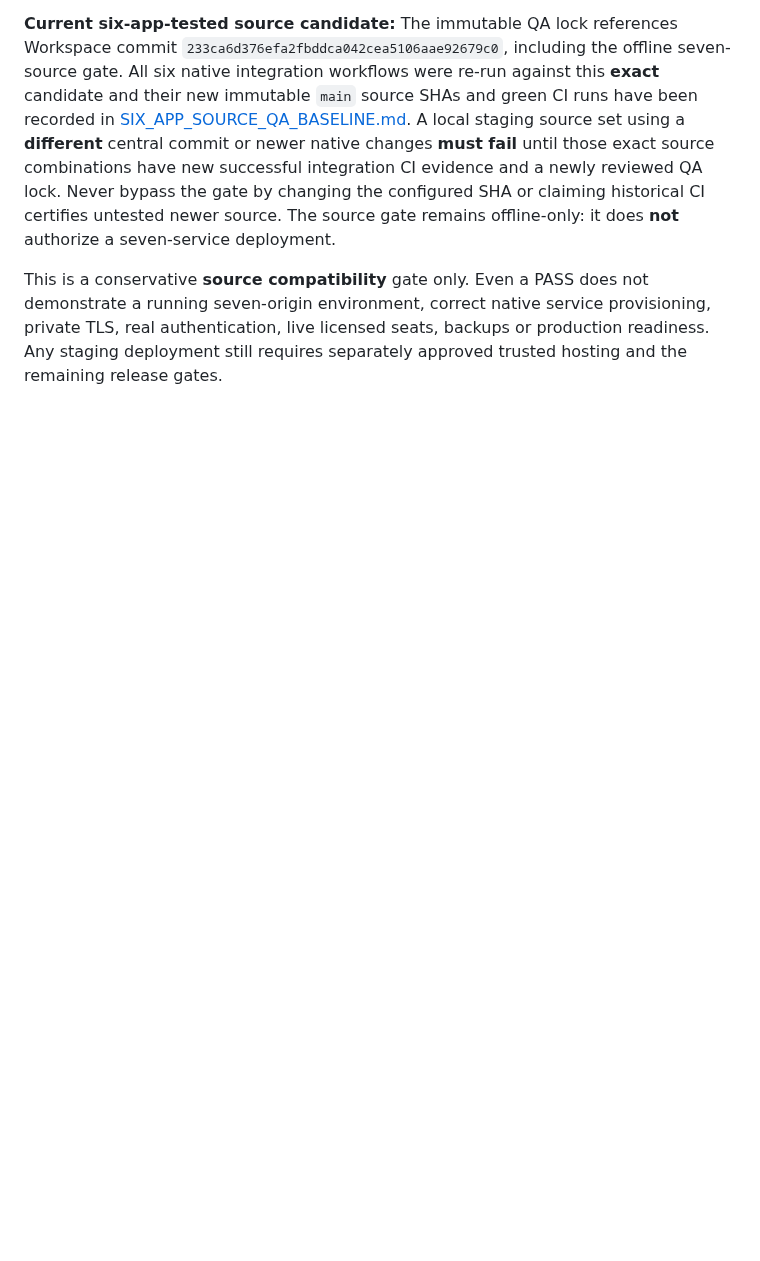
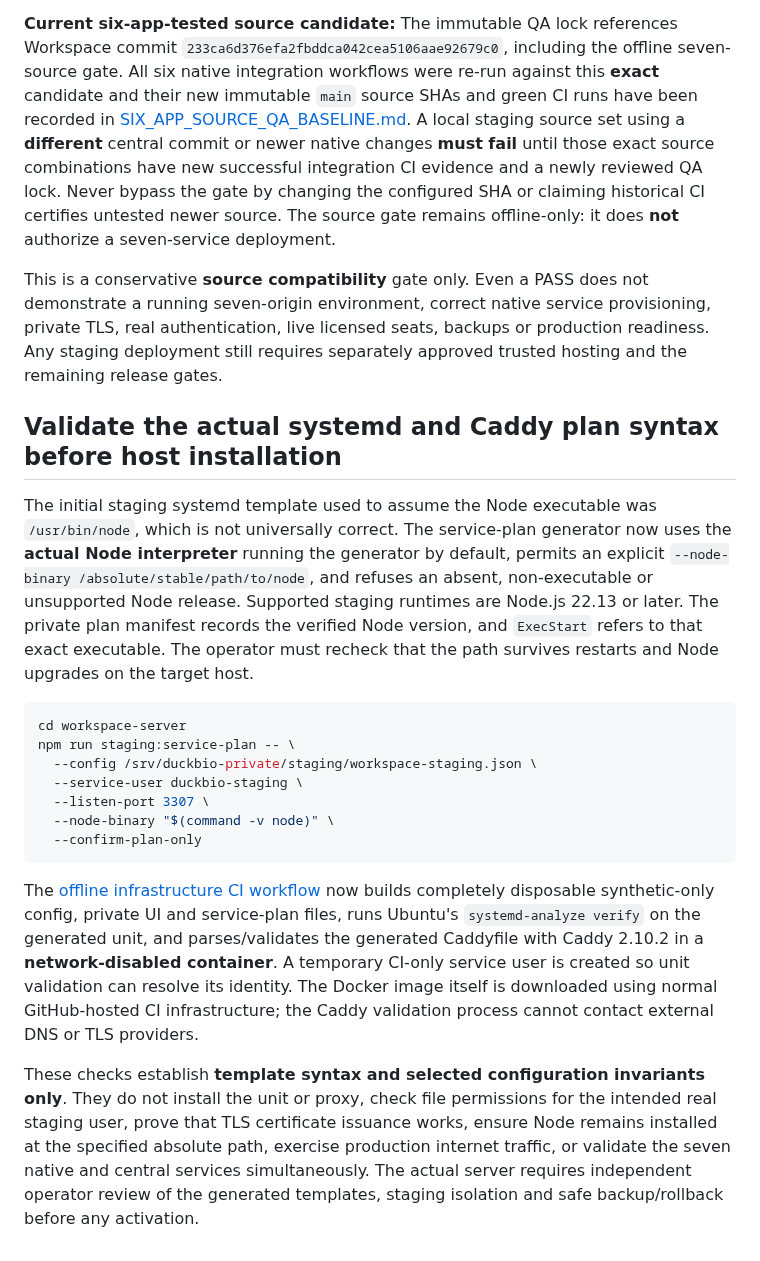
Before and after one commit to dennisbsj/DuckBio-site, a Markdown page: workspace-server/STAGING_PREFLIGHT.md, the part around the change. Rendered like a GitHub page; blank space fills up the shorter version.

Commit message:
Document validated real Node binary and offline systemd/Caddy syntax CI boundaries

````diff
--- a/workspace-server/STAGING_PREFLIGHT.md
+++ b/workspace-server/STAGING_PREFLIGHT.md
@@ -278,3 +278,21 @@ does not demonstrate a running seven-origin environment, correct native
 service provisioning, private TLS, real authentication, live licensed seats,
 backups or production readiness. Any staging deployment still requires
 separately approved trusted hosting and the remaining release gates.
+
+## Validate the actual systemd and Caddy plan syntax before host installation
+
+The initial staging systemd template used to assume the Node executable was `/usr/bin/node`, which is not universally correct. The service-plan generator now uses the **actual Node interpreter** running the generator by default, permits an explicit `--node-binary /absolute/stable/path/to/node`, and refuses an absent, non-executable or unsupported Node release. Supported staging runtimes are Node.js 22.13 or later. The private plan manifest records the verified Node version, and `ExecStart` refers to that exact executable. The operator must recheck that the path survives restarts and Node upgrades on the target host.
+
+```bash
+cd workspace-server
+npm run staging:service-plan -- \
+  --config /srv/duckbio-private/staging/workspace-staging.json \
+  --service-user duckbio-staging \
+  --listen-port 3307 \
+  --node-binary "$(command -v node)" \
+  --confirm-plan-only
+```
+
+The [offline infrastructure CI workflow](../.github/workflows/workspace-staging-service-templates.yml) now builds completely disposable synthetic-only config, private UI and service-plan files, runs Ubuntu's `systemd-analyze verify` on the generated unit, and parses/validates the generated Caddyfile with Caddy 2.10.2 in a **network-disabled container**. A temporary CI-only service user is created so unit validation can resolve its identity. The Docker image itself is downloaded using normal GitHub-hosted CI infrastructure; the Caddy validation process cannot contact external DNS or TLS providers.
+
+These checks establish **template syntax and selected configuration invariants only**. They do not install the unit or proxy, check file permissions for the intended real staging user, prove that TLS certificate issuance works, ensure Node remains installed at the specified absolute path, exercise production internet traffic, or validate the seven native and central services simultaneously. The actual server requires independent operator review of the generated templates, staging isolation and safe backup/rollback before any activation.
````
